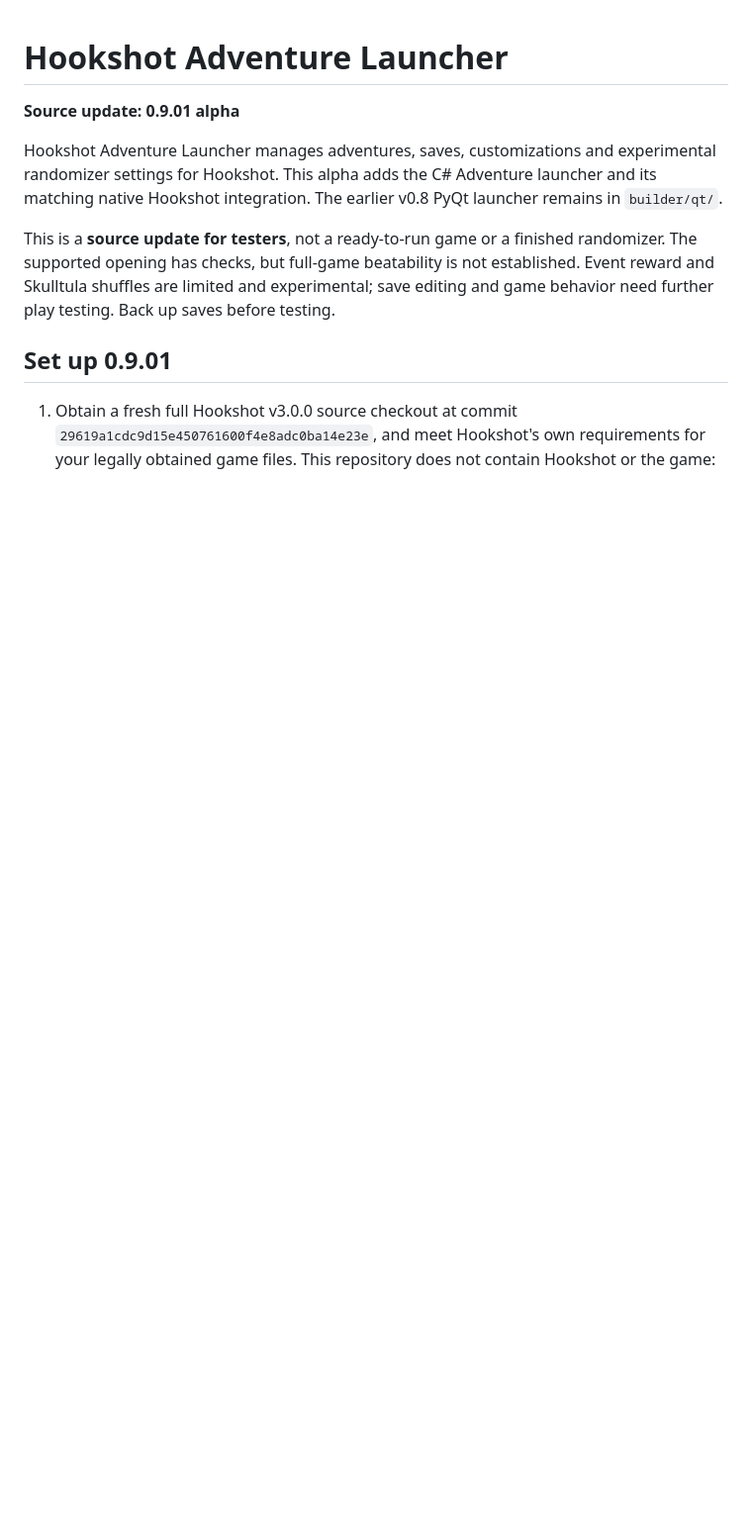
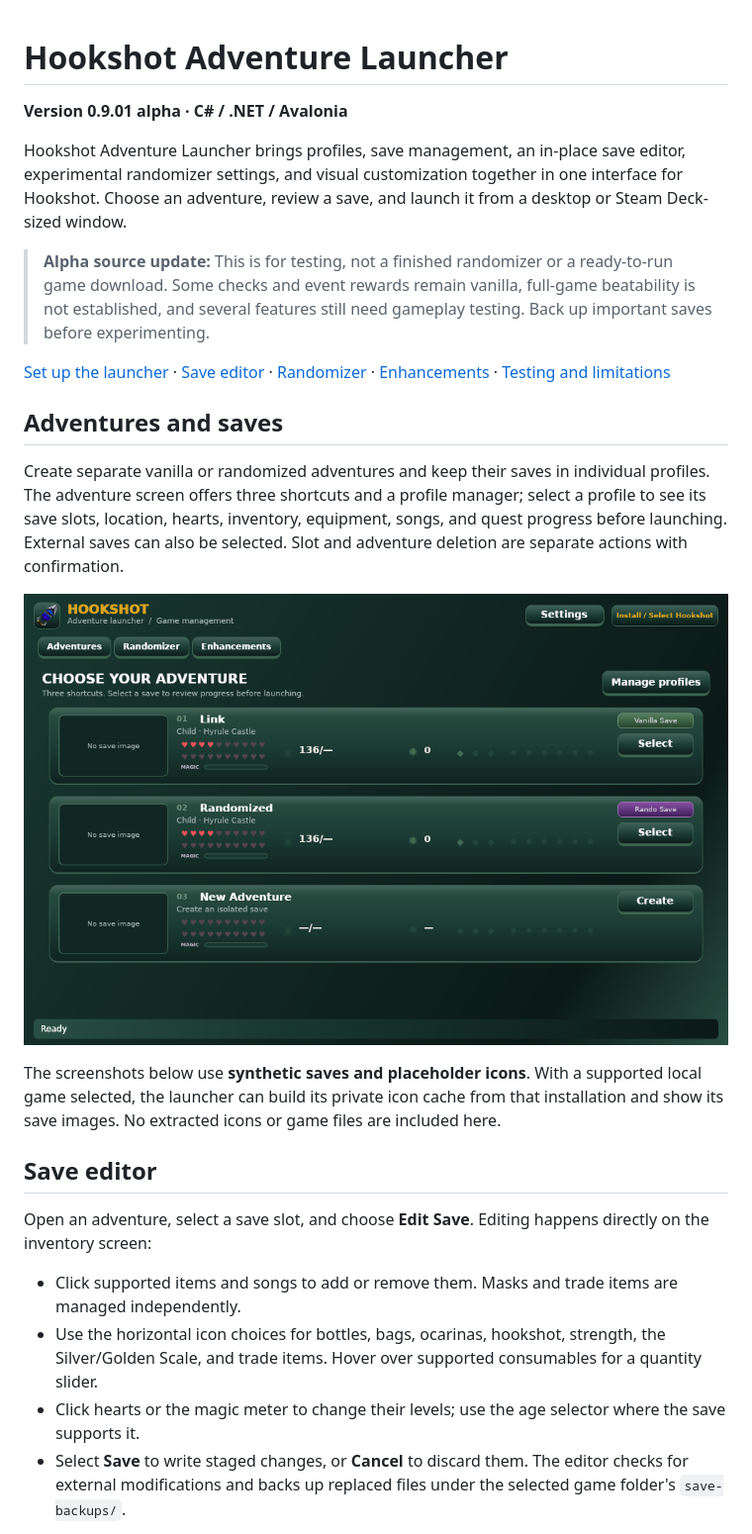
Before and after one commit to kintera/HookshotAdventureLauncher, a Markdown page: README.md, the part around one of its changes. Shown at 99% size. Rendered like a GitHub page; pictures changed too: docs/screenshots/0.9.01-adventures.png (added); blank space fills up the shorter version.

Commit message:
Document C# launcher and add feature screenshots

```diff
--- a/README.md
+++ b/README.md
@@ -1,11 +1,27 @@
 # Hookshot Adventure Launcher
 
-**Source update: 0.9.01 alpha**
+**Version 0.9.01 alpha · C# / .NET / Avalonia**
 
-Hookshot Adventure Launcher manages adventures, saves, customizations and experimental randomizer settings for Hookshot. This alpha adds the C# Adventure launcher and its matching native Hookshot integration. The earlier v0.8 PyQt launcher remains in `builder/qt/`.
+Hookshot Adventure Launcher brings profiles, save management, an in-place save editor, experimental randomizer settings, and visual customization together in one interface for Hookshot. Choose an adventure, review a save, and launch it from a desktop or Steam Deck-sized window.
 
-This is a **source update for testers**, not a ready-to-run game or a finished randomizer. The supported opening has checks, but full-game beatability is not established. Event reward and Skulltula shuffles are limited and experimental; save editing and game behavior need further play testing. Back up saves before testing.
+> **Alpha source update:** This is for testing, not a finished randomizer or a ready-to-run game download. Some checks and event rewards remain vanilla, full-game beatability is not established, and several features still need gameplay testing. Back up important saves before experimenting.
 
-## Set up 0.9.01
+[Set up the launcher](#setup) · [Save editor](#save-editor) · [Randomizer](#randomizer) · [Enhancements](#enhancements) · [Testing and limitations](#testing-and-limitations)
 
-1. Obtain a fresh full Hookshot v3.0.0 source checkout at commit `29619a1cdc9d15e450761600f4e8adc0ba14e23e`, and meet Hookshot's own requirements for your legally obtained game files. This repository does not contain Hookshot or the game:
+## Adventures and saves
+
+Create separate vanilla or randomized adventures and keep their saves in individual profiles. The adventure screen offers three shortcuts and a profile manager; select a profile to see its save slots, location, hearts, inventory, equipment, songs, and quest progress before launching. External saves can also be selected. Slot and adventure deletion are separate actions with confirmation.
+
+![Adventure selection showing vanilla and randomized profiles](docs/screenshots/0.9.01-adventures.png)
+
+The screenshots below use **synthetic saves and placeholder icons**. With a supported local game selected, the launcher can build its private icon cache from that installation and show its save images. No extracted icons or game files are included here.
+
+## Save editor
+
+Open an adventure, select a save slot, and choose **Edit Save**. Editing happens directly on the inventory screen:
+
+- Click supported items and songs to add or remove them. Masks and trade items are managed independently.
+- Use the horizontal icon choices for bottles, bags, ocarinas, hookshot, strength, the Silver/Golden Scale, and trade items. Hover over supported consumables for a quantity slider.
+- Click hearts or the magic meter to change their levels; use the age selector where the save supports it.
+- Select **Save** to write staged changes, or **Cancel** to discard them. The editor checks for external modifications and backs up replaced files under the selected game folder's `save-backups/`.
+
```
Also changed, not shown: other parts of README.md (+48 -7 lines), docs/screenshots/0.9.01-cosmetics.png (added), docs/screenshots/0.9.01-install.png (added), docs/screenshots/0.9.01-randomizer.png (added), docs/screenshots/0.9.01-save-editor.png (added).
